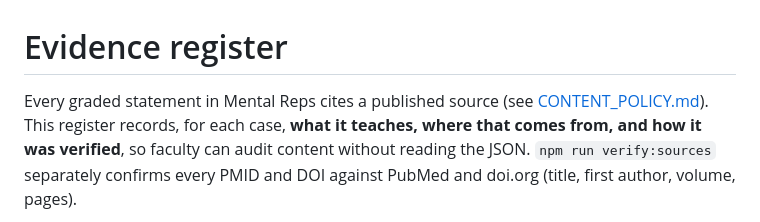
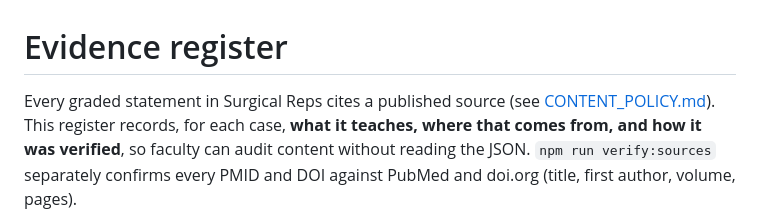
Before and after one commit to arjav554/SurgicalReps, a Markdown page: docs/EVIDENCE.md, the part around the change. GitHub-like rendering.

```diff
--- a/docs/EVIDENCE.md
+++ b/docs/EVIDENCE.md
@@ -1,6 +1,6 @@
 # Evidence register
 
-Every graded statement in Mental Reps cites a published source (see [CONTENT_POLICY.md](CONTENT_POLICY.md)).
+Every graded statement in Surgical Reps cites a published source (see [CONTENT_POLICY.md](CONTENT_POLICY.md)).
 This register records, for each case, **what it teaches, where that comes from, and how it was verified**, so
 faculty can audit content without reading the JSON. `npm run verify:sources` separately confirms every PMID
 and DOI against PubMed and doi.org (title, first author, volume, pages).
```
Also changed, not shown: docs/CONTENT_POLICY.md (+1 -1 lines).
